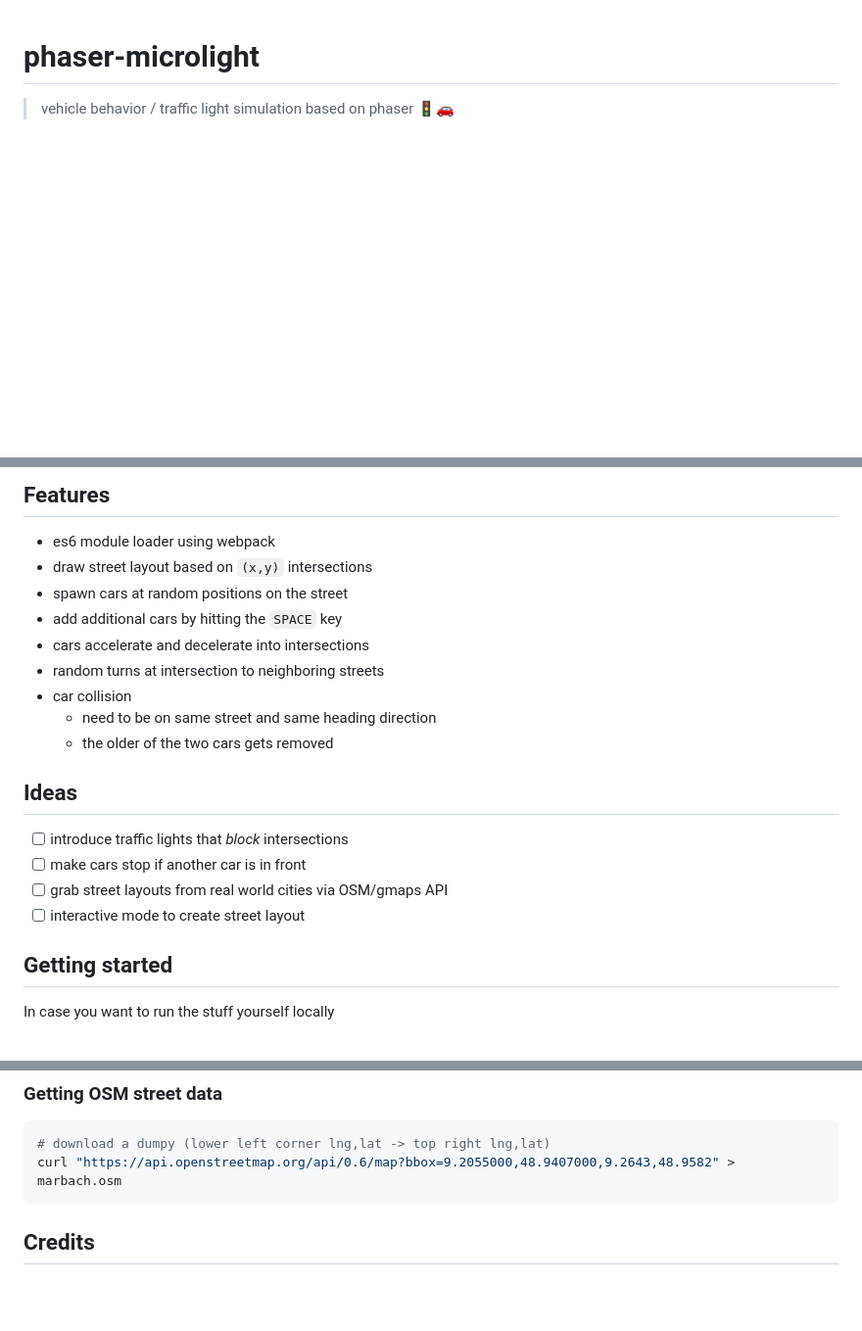
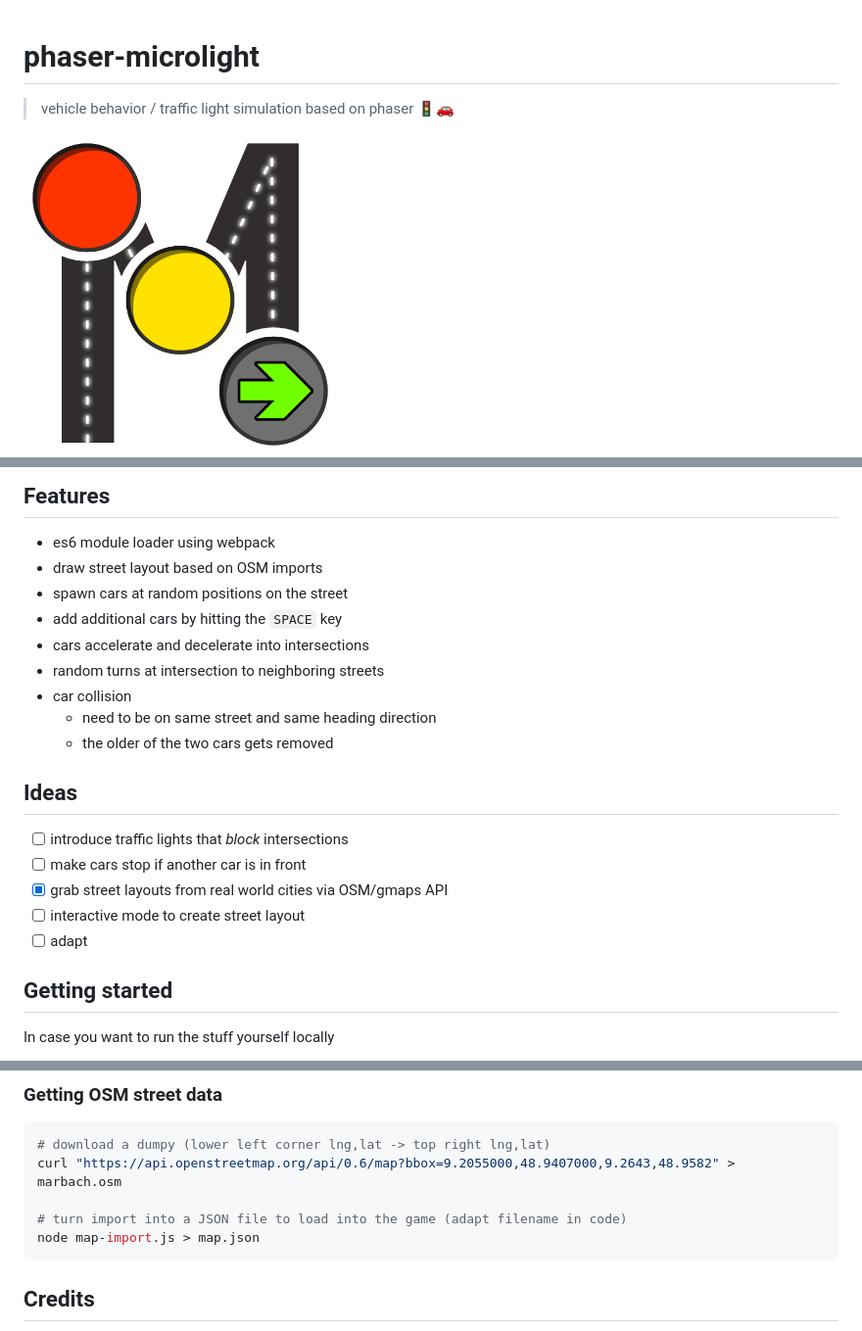
Before and after one commit to anoff/phaser-microlight, a Markdown page: README.md, 3 parts joined by grey strips. Shown: that part at 98% size. GitHub-like rendering; pictures changed too: assets/logo.png (added); blank space fills up the shorter version.

Commit message:
:page_facing_up: docs: update readme
undefined

````diff
--- a/README.md
+++ b/README.md
@@ -1,6 +1,9 @@
 phaser-microlight
 ===
 > vehicle behavior / traffic light simulation based on phaser 🚦🚗
+
+<img src="./assets/logo.png" width="320px"/>
+
 
 [![screenshot](./screenshot.png)](https://anoff.github.io/phaser-microlight)
 
@@ -13,7 +16,7 @@ You can find the latest version running on my [github pages](https://anoff.githu
 ## Features
 
 * es6 module loader using webpack
-* draw street layout based on `(x,y)` intersections
+* draw street layout based on OSM imports
 * spawn cars at random positions on the street
 * add additional cars by hitting the `SPACE` key
 * cars accelerate and decelerate into intersections
@@ -26,8 +29,9 @@ You can find the latest version running on my [github pages](https://anoff.githu
 
 * [ ] introduce traffic lights that _block_ intersections
 * [ ] make cars stop if another car is in front
-* [ ] grab street layouts from real world cities via OSM/gmaps API
+* [x] grab street layouts from real world cities via OSM/gmaps API
 * [ ] interactive mode to create street layout
+* [ ] adapt
 
 ## Getting started
 
@@ -45,6 +49,9 @@ npm start
 ```sh
 # download a dumpy (lower left corner lng,lat -> top right lng,lat)
 curl "https://api.openstreetmap.org/api/0.6/map?bbox=9.2055000,48.9407000,9.2643,48.9582" > marbach.osm
+
+# turn import into a JSON file to load into the game (adapt filename in code)
+node map-import.js > map.json
 ```
 
 ## Credits
````
